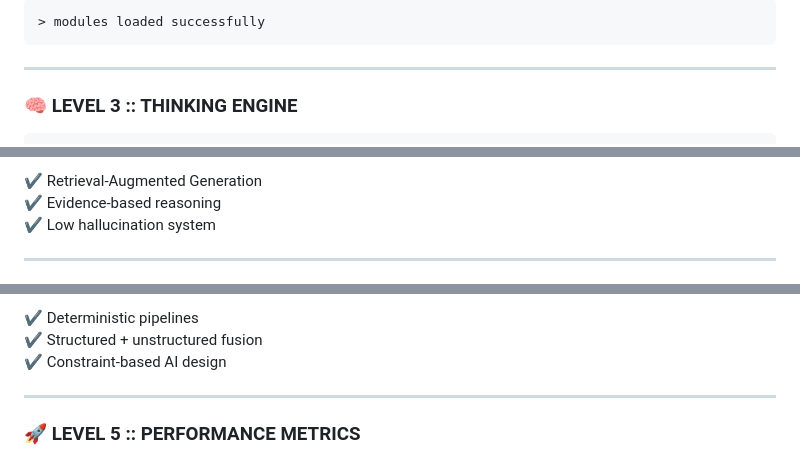
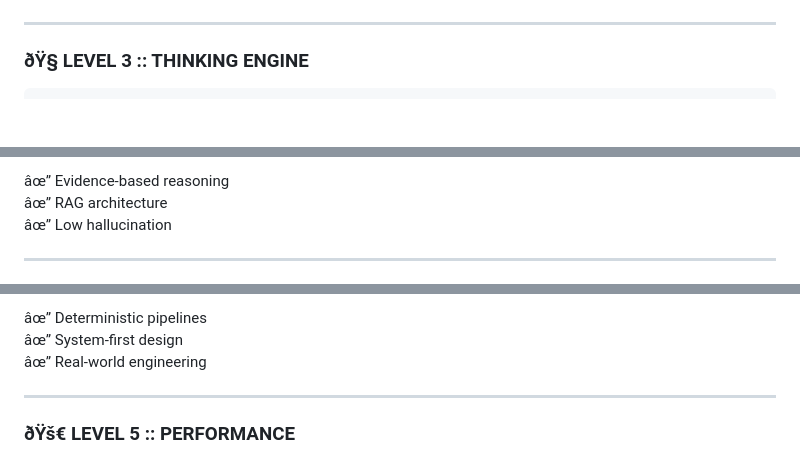
Before and after one commit to Santhosh-2226/Santhosh-2226, a Markdown page: readme.md, 3 parts joined by grey strips. GitHub-like rendering; blank space fills up the shorter version.

````diff
--- a/readme.md
+++ b/readme.md
@@ -54,10 +57,6 @@ Focus: AI • CV • Backend • RAG
 </p>
-
-```bash
-> modules loaded successfully
-```
 
 ---
 
-### 🧠 LEVEL 3 :: THINKING ENGINE
+### ðŸ§  LEVEL 3 :: THINKING ENGINE
 
@@ -71,8 +68,8 @@ else:
 ```
 
-✔ Retrieval-Augmented Generation
-✔ Evidence-based reasoning
-✔ Low hallucination system
+âœ” Evidence-based reasoning
+âœ” RAG architecture
+âœ” Low hallucination
 
 ---
 
@@ -86,11 +81,11 @@ traceable_system  ✅ scalable_engineering
 ```
 
-✔ Deterministic pipelines
-✔ Structured + unstructured fusion
-✔ Constraint-based AI design
+âœ” Deterministic pipelines
+âœ” System-first design
+âœ” Real-world engineering
 
 ---
 
-### 🚀 LEVEL 5 :: PERFORMANCE METRICS
+### ðŸš€ LEVEL 5 :: PERFORMANCE
 
 <p align="center">
````
Also changed, not shown: other parts of readme.md (+54 -83 lines).
